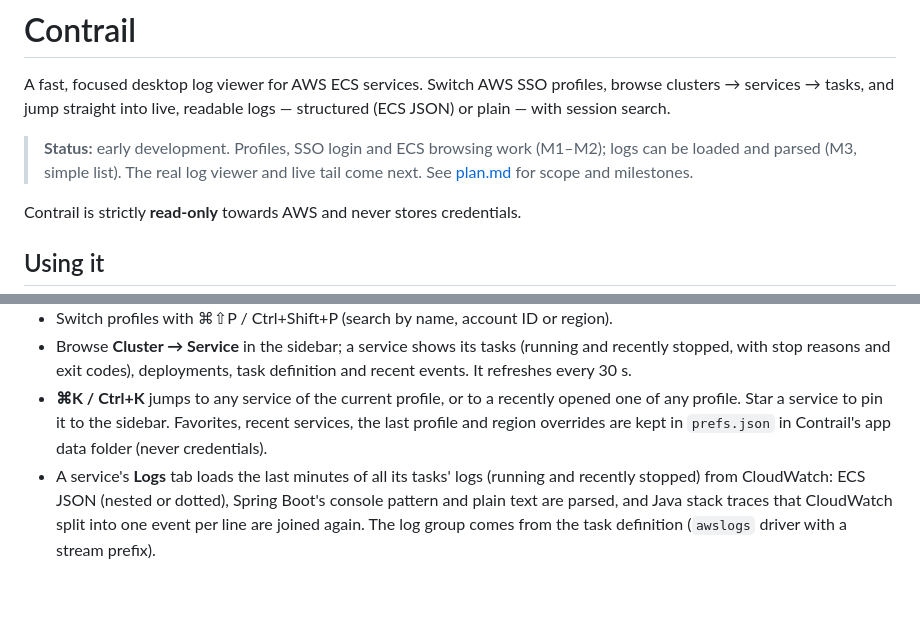
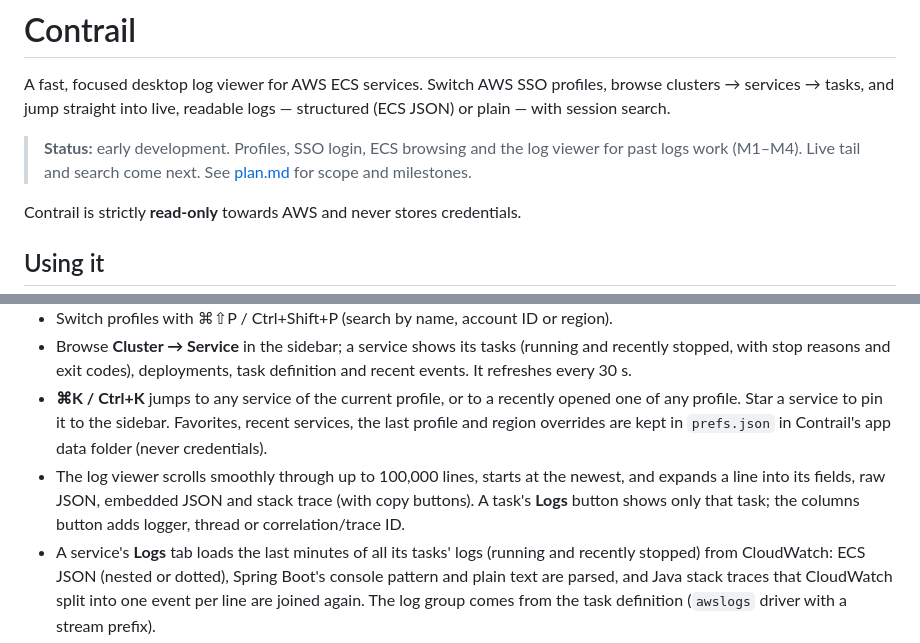
Before and after one commit to Clon1998/contrail, a Markdown page: README.md, 2 parts joined by grey strips. GitHub-like rendering; blank space fills up the shorter version.

Commit message:
docs: document the M4 log viewer
Co-Authored-By: Claude Opus 5.5 <noreply@anthropic.com>

```diff
--- a/README.md
+++ b/README.md
@@ -4,8 +4,8 @@ A fast, focused desktop log viewer for AWS ECS services.
 Switch AWS SSO profiles, browse clusters → services → tasks, and jump straight into live,
 readable logs — structured (ECS JSON) or plain — with session search.
 
-> **Status:** early development. Profiles, SSO login and ECS browsing work (M1–M2); logs can be loaded and
-> parsed (M3, simple list). The real log viewer and live tail come next.
+> **Status:** early development. Profiles, SSO login, ECS browsing and the log viewer for past logs work
+> (M1–M4). Live tail and search come next.
 > See [plan.md](plan.md) for scope and milestones.
 
 Contrail is strictly **read-only** towards AWS and never stores credentials.
@@ -21,6 +21,9 @@ Contrail is strictly **read-only** towards AWS and never stores credentials.
 - **⌘K / Ctrl+K** jumps to any service of the current profile, or to a recently opened one of any profile.
   Star a service to pin it to the sidebar. Favorites, recent services, the last profile and region overrides
   are kept in `prefs.json` in Contrail's app data folder (never credentials).
+- The log viewer scrolls smoothly through up to 100,000 lines, starts at the newest, and expands a line into its
+  fields, raw JSON, embedded JSON and stack trace (with copy buttons). A task's **Logs** button shows only that
+  task; the columns button adds logger, thread or correlation/trace ID.
 - A service's **Logs** tab loads the last minutes of all its tasks' logs (running and recently stopped) from
   CloudWatch: ECS JSON (nested or dotted), Spring Boot's console pattern and plain text are parsed, and Java
   stack traces that CloudWatch split into one event per line are joined again. The log group comes from the
```
Also changed, not shown: docs/decisions.md (+12 -0 lines).
